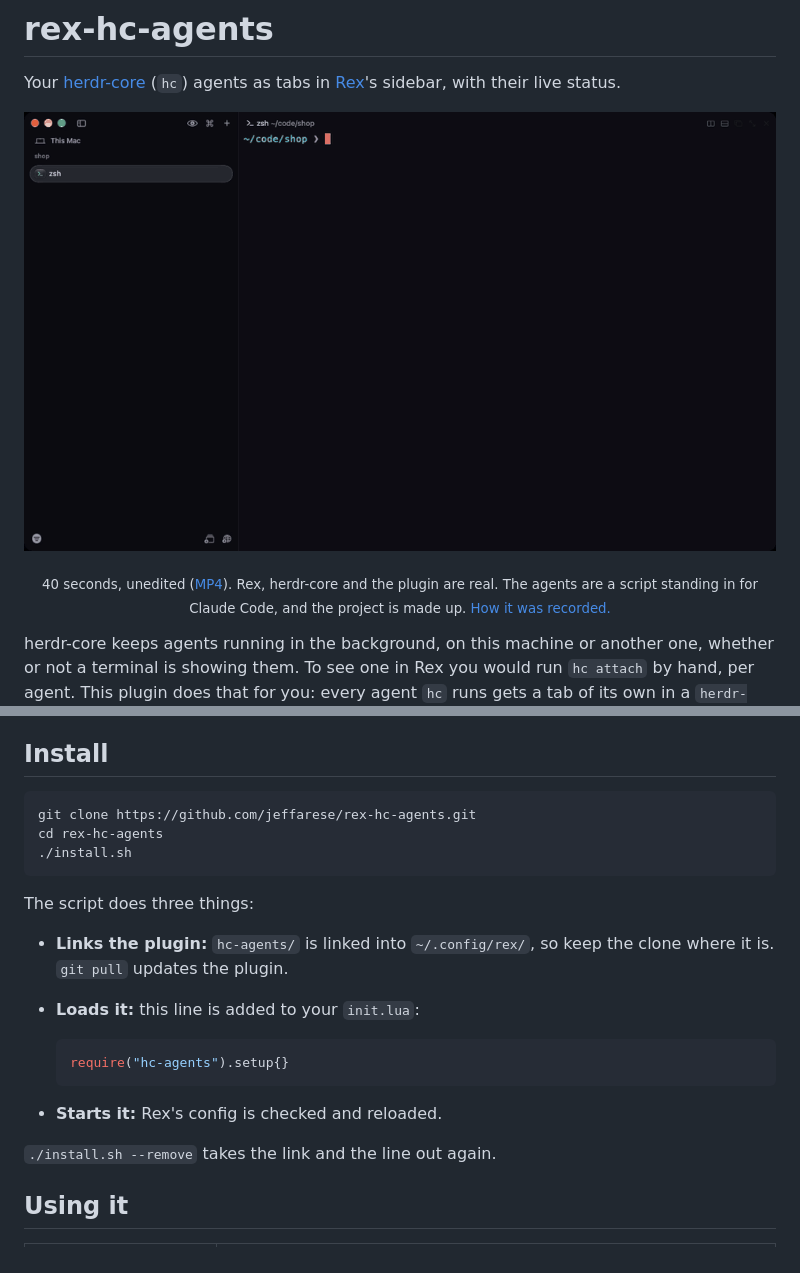
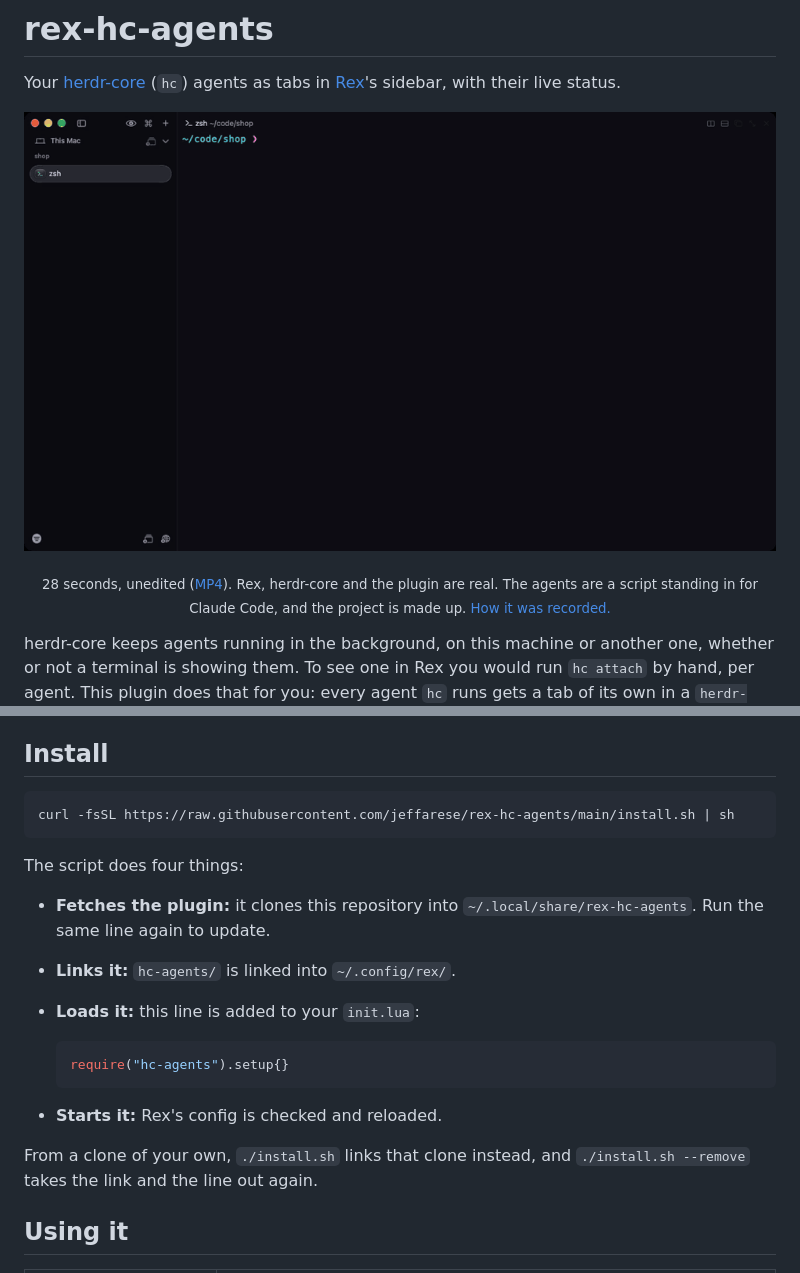
Before and after one commit to jeffarese/rex-hc-agents, a Markdown page: README.md, 2 parts joined by grey strips. GitHub-like rendering; pictures changed too: docs/media/demo.gif.

Commit message:
fix: let the app size a new agent tab, and add a one-line install
The manager owned the terminal of every tab it opened, so the app
showed "Sized by another client" on a tab's first view and left the
agent at 80x24 until a click. The manager now gives its tabs up.

install.sh clones the repository itself when it runs from a pipe.
The demo is recorded again without the take-over click it needed.

Co-Authored-By: Claude <noreply@anthropic.com>

````diff
--- a/README.md
+++ b/README.md
@@ -7,7 +7,7 @@ in [Rex](https://www.superlogical.com)'s sidebar, with their live status.
   <img src="docs/media/demo.gif" width="960" alt="A Rex window with a shell in a session called shop. Three hc run commands start Claude Code agents named fix-auth, retries and docs. A herdr-core session appears in the sidebar with a tab for each, all marked as working. The retries tab changes to show the question it is waiting on, and fix-auth is marked done. A click on retries shows the agent asking to run a command. It is answered, the agent finishes, and the fix-auth and docs tabs are opened in turn.">
 </p>
 <p align="center"><sub>
-  40 seconds, unedited (<a href="docs/media/demo.mp4">MP4</a>). Rex, herdr-core and the plugin are real. The
+  28 seconds, unedited (<a href="docs/media/demo.mp4">MP4</a>). Rex, herdr-core and the plugin are real. The
   agents are a script standing in for Claude Code, and the project is made up.
   <a href="docs/demo">How it was recorded.</a>
 </sub></p>
@@ -31,15 +31,14 @@ This is an unofficial plugin. It is not affiliated with Rex or Herdr.
 ## Install
 
 ```sh
-git clone https://github.com/jeffarese/rex-hc-agents.git
-cd rex-hc-agents
-./install.sh
+curl -fsSL https://raw.githubusercontent.com/jeffarese/rex-hc-agents/main/install.sh | sh
 ```
 
-The script does three things:
+The script does four things:
 
-- **Links the plugin:** `hc-agents/` is linked into `~/.config/rex/`, so keep
-  the clone where it is. `git pull` updates the plugin.
+- **Fetches the plugin:** it clones this repository into `~/.local/share/rex-hc-agents`. Run
+  the same line again to update.
+- **Links it:** `hc-agents/` is linked into `~/.config/rex/`.
 - **Loads it:** this line is added to your `init.lua`:
 
   ```lua
@@ -48,7 +47,8 @@ The script does three things:
 
 - **Starts it:** Rex's config is checked and reloaded.
 
-`./install.sh --remove` takes the link and the line out again.
+From a clone of your own, `./install.sh` links that clone instead, and `./install.sh --remove`
+takes the link and the line out again.
 
 ## Using it
 
````
Also changed, not shown: 4 other files.
